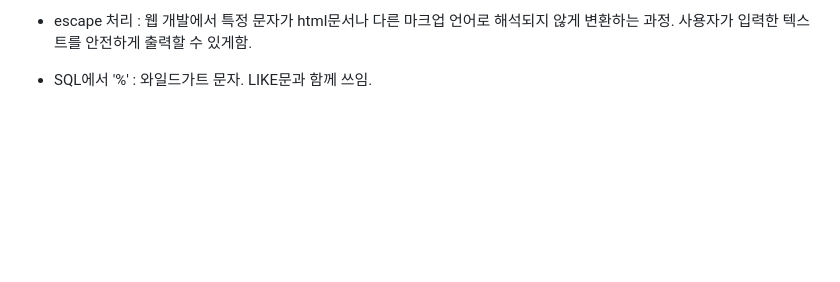
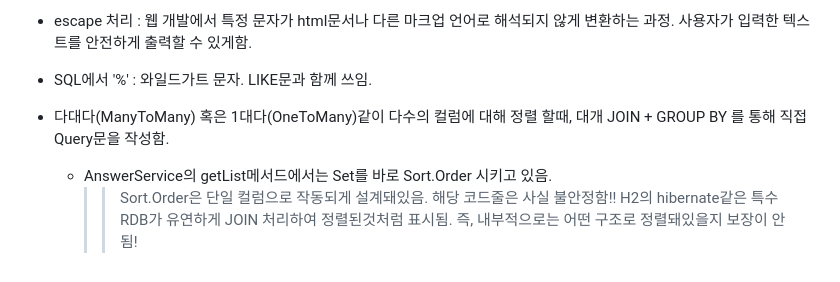
Before and after one commit to Song-Jihan/JumpToSpringBoot3, a Markdown page: What_I_Didn't_Know_Organziation.md, the part around the change. Drawn GitHub-style; blank space fills up the shorter version.

```diff
--- a/What_I_Didn't_Know_Organziation.md
+++ b/What_I_Didn't_Know_Organziation.md
@@ -288,3 +288,9 @@
 
 
 * SQL에서 '%' : 와일드가트 문자. LIKE문과 함께 쓰임.
+
+
+* 다대다(ManyToMany) 혹은 1대다(OneToMany)같이 다수의 컬럼에 대해 정렬 할때, 대개 JOIN + GROUP BY 를 통해 직접 Query문을 작성함.
+  * AnswerService의 getList메서드에서는 Set<SiteUser>를 바로 Sort.Order 시키고 있음.
+    >> Sort.Order은 단일 컬럼으로 작동되게 설계돼있음.
+    >> 해당 코드줄은 사실 불안정함!! H2의 hibernate같은 특수 RDB가 유연하게 JOIN 처리하여 정렬된것처럼 표시됨. 즉, 내부적으로는 어떤 구조로 정렬돼있을지 보장이 안됨!
```
